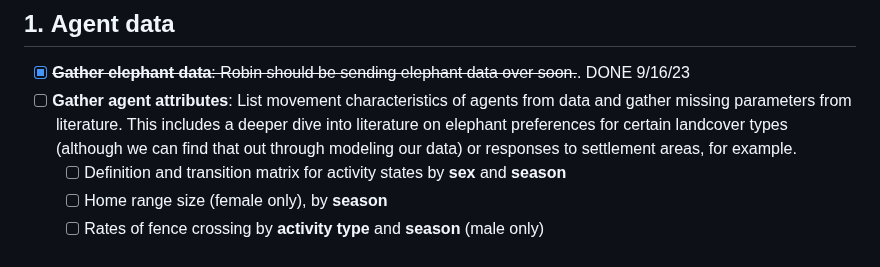
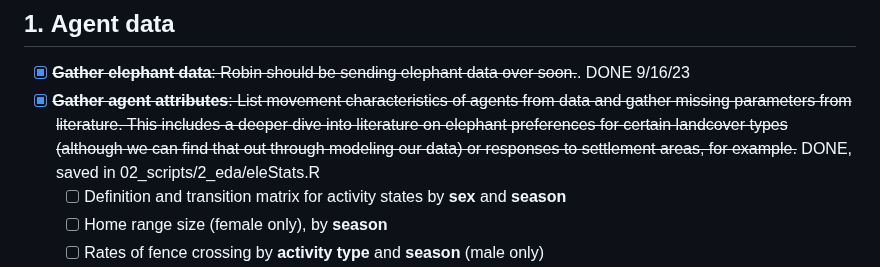
Before and after one commit to margaret-swift/kaza-ele, a Markdown page: README.md, the part around the change. Rendered like a GitHub page.

```diff
--- a/README.md
+++ b/README.md
@@ -11,7 +11,7 @@ Agent-based model code is housed at: www.github.com/margaret-swift/abmFences
 # Project steps
 ## 1.	**Agent data**
   - [x] ~~**Gather elephant data**: Robin should be sending elephant data over soon.~~. DONE 9/16/23
-  - [ ] **Gather agent attributes**: List movement characteristics of agents from data and gather missing parameters from literature. This includes a deeper dive into literature on elephant preferences for certain landcover types (although we can find that out through modeling our data) or responses to settlement areas, for example.
+  - [x] ~~**Gather agent attributes**: List movement characteristics of agents from data and gather missing parameters from literature. This includes a deeper dive into literature on elephant preferences for certain landcover types (although we can find that out through modeling our data) or responses to settlement areas, for example.~~ DONE, saved in 02_scripts/2_eda/eleStats.R
     - [ ] Definition and transition matrix for activity states by **sex** and **season**
     - [ ] Home range size (female only), by **season**
     - [ ] Rates of fence crossing by **activity type** and **season** (male only)
```
